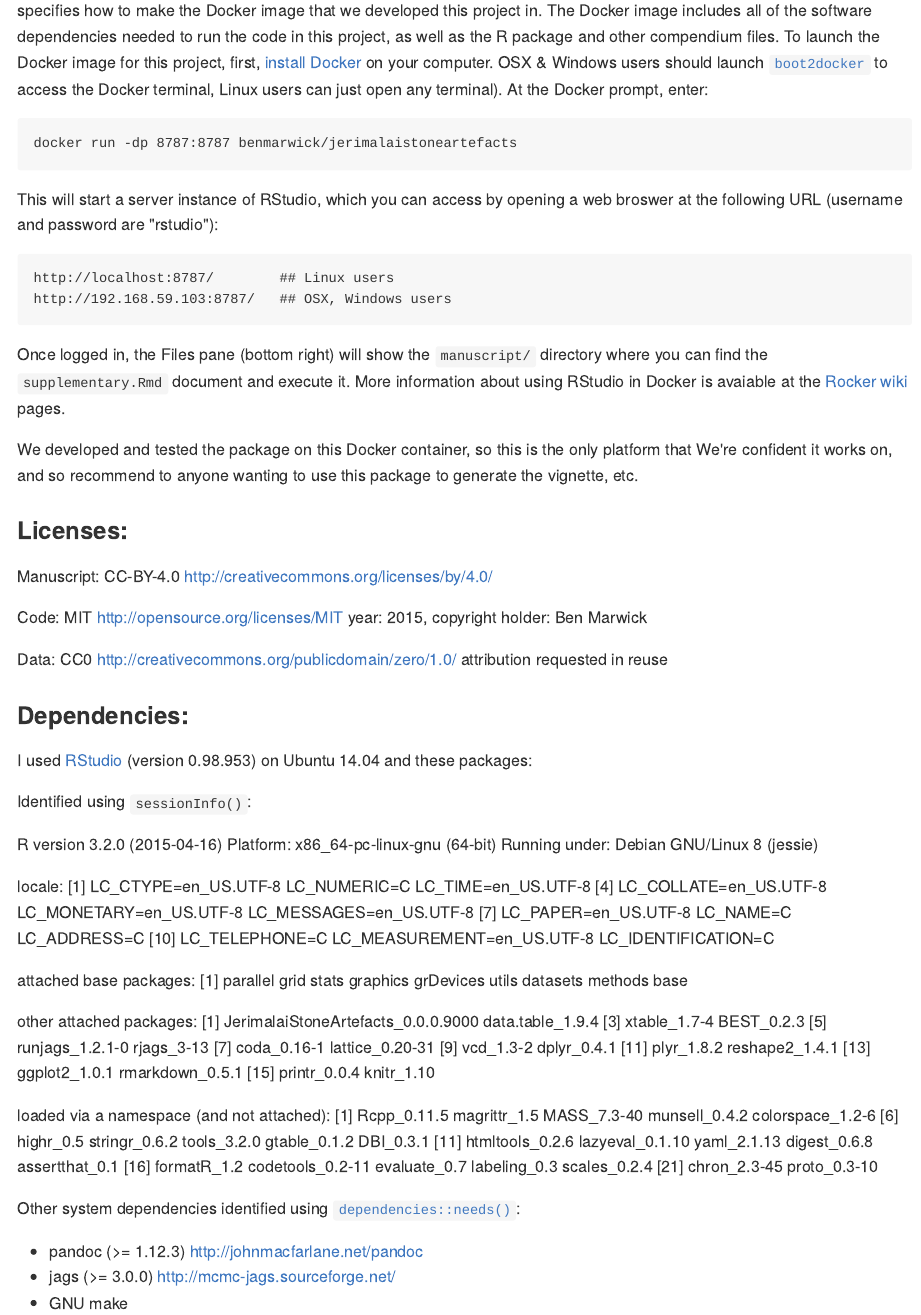
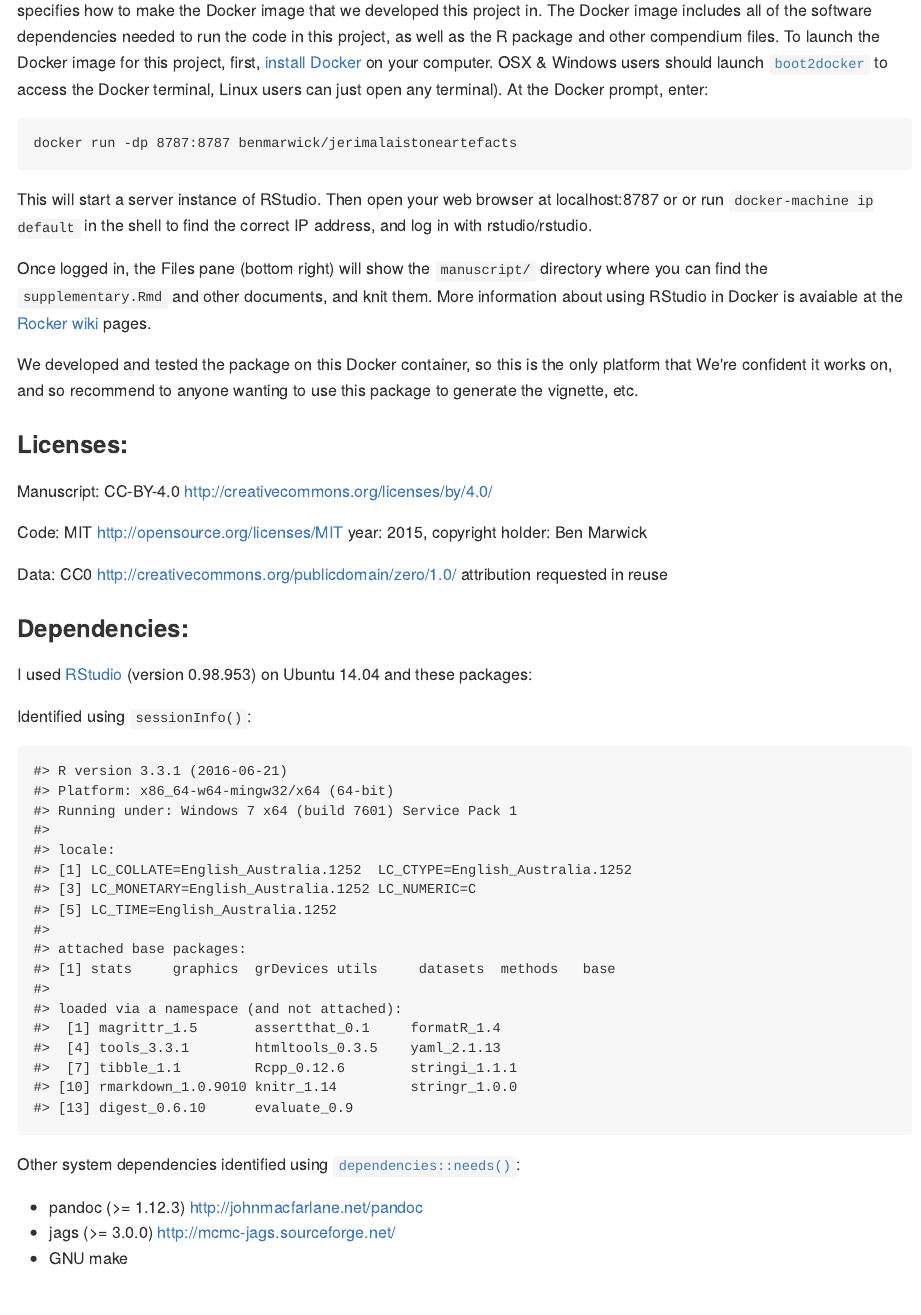
Before and after one commit to benmarwick/Pleistocene-aged-stone-artefacts-from-Jerimalai--East-Timor, an R Markdown document (README.Rmd): the page in a window 1100 px wide, from 1710 px down. The pictures show the output file README.md that the author committed with the source, drawn offline in the style of GitHub; badge pictures from the web are left out.

Commit message:
update readme

````diff
--- a/README.Rmd
+++ b/README.Rmd
@@ -69,15 +69,11 @@ A Docker image is a lightweight GNU/Linux virtual computer that can be run as a
 
     docker run -dp 8787:8787 benmarwick/jerimalaistoneartefacts
 
-This will start a server instance of RStudio, which you can access by opening a web broswer at the following URL (username and password are "rstudio"):
+This will start a server instance of RStudio. Then open your web browser at localhost:8787 or or run `docker-machine ip default` in the shell to find the correct IP address, and log in with rstudio/rstudio.
 
-    http://localhost:8787/        ## Linux users
-    http://192.168.59.103:8787/   ## OSX, Windows users
-
-Once logged in, the Files pane (bottom right) will show the `manuscript/` directory where you can find the `supplementary.Rmd` document and execute it. More information about using RStudio in Docker is avaiable at the [Rocker](https://github.com/rocker-org) [wiki](https://github.com/rocker-org/rocker/wiki/Using-the-RStudio-image) pages.
+Once logged in, the Files pane (bottom right) will show the `manuscript/` directory where you can find the `supplementary.Rmd` and other documents, and knit them. More information about using RStudio in Docker is avaiable at the [Rocker](https://github.com/rocker-org) [wiki](https://github.com/rocker-org/rocker/wiki/Using-the-RStudio-image) pages.
 
 We developed and tested the package on this Docker container, so this is the only platform that We're confident it works on, and so recommend to anyone wanting to use this package to generate the vignette, etc.
-
 
 ### Licenses:
 
@@ -93,35 +89,9 @@ I used [RStudio](http://www.rstudio.com/products/rstudio/) (version 0.98.953) on
 
 Identified using `sessionInfo()`:
 
-R version 3.2.0 (2015-04-16)
-Platform: x86_64-pc-linux-gnu (64-bit)
-Running under: Debian GNU/Linux 8 (jessie)
-
-locale:
- [1] LC_CTYPE=en_US.UTF-8       LC_NUMERIC=C               LC_TIME=en_US.UTF-8
- [4] LC_COLLATE=en_US.UTF-8     LC_MONETARY=en_US.UTF-8    LC_MESSAGES=en_US.UTF-8
- [7] LC_PAPER=en_US.UTF-8       LC_NAME=C                  LC_ADDRESS=C
-[10] LC_TELEPHONE=C             LC_MEASUREMENT=en_US.UTF-8 LC_IDENTIFICATION=C
-
-attached base packages:
-[1] parallel  grid      stats     graphics  grDevices utils     datasets  methods   base
-
-other attached packages:
- [1] JerimalaiStoneArtefacts_0.0.0.9000 data.table_1.9.4
- [3] xtable_1.7-4                       BEST_0.2.3
- [5] runjags_1.2.1-0                    rjags_3-13
- [7] coda_0.16-1                        lattice_0.20-31
- [9] vcd_1.3-2                          dplyr_0.4.1
-[11] plyr_1.8.2                         reshape2_1.4.1
-[13] ggplot2_1.0.1                      rmarkdown_0.5.1
-[15] printr_0.0.4                       knitr_1.10
-
-loaded via a namespace (and not attached):
- [1] Rcpp_0.11.5      magrittr_1.5     MASS_7.3-40      munsell_0.4.2    colorspace_1.2-6
- [6] highr_0.5        stringr_0.6.2    tools_3.2.0      gtable_0.1.2     DBI_0.3.1
-[11] htmltools_0.2.6  lazyeval_0.1.10  yaml_2.1.13      digest_0.6.8     assertthat_0.1
-[16] formatR_1.2      codetools_0.2-11 evaluate_0.7     labeling_0.3     scales_0.2.4
-[21] chron_2.3-45     proto_0.3-10
+```{r, echo = FALSE}
+sessionInfo()
+```
 
 Other system dependencies identified using [`dependencies::needs()`](https://github.com/ropensci/dependencies):
 
````
Also changed, not shown: README.md.
